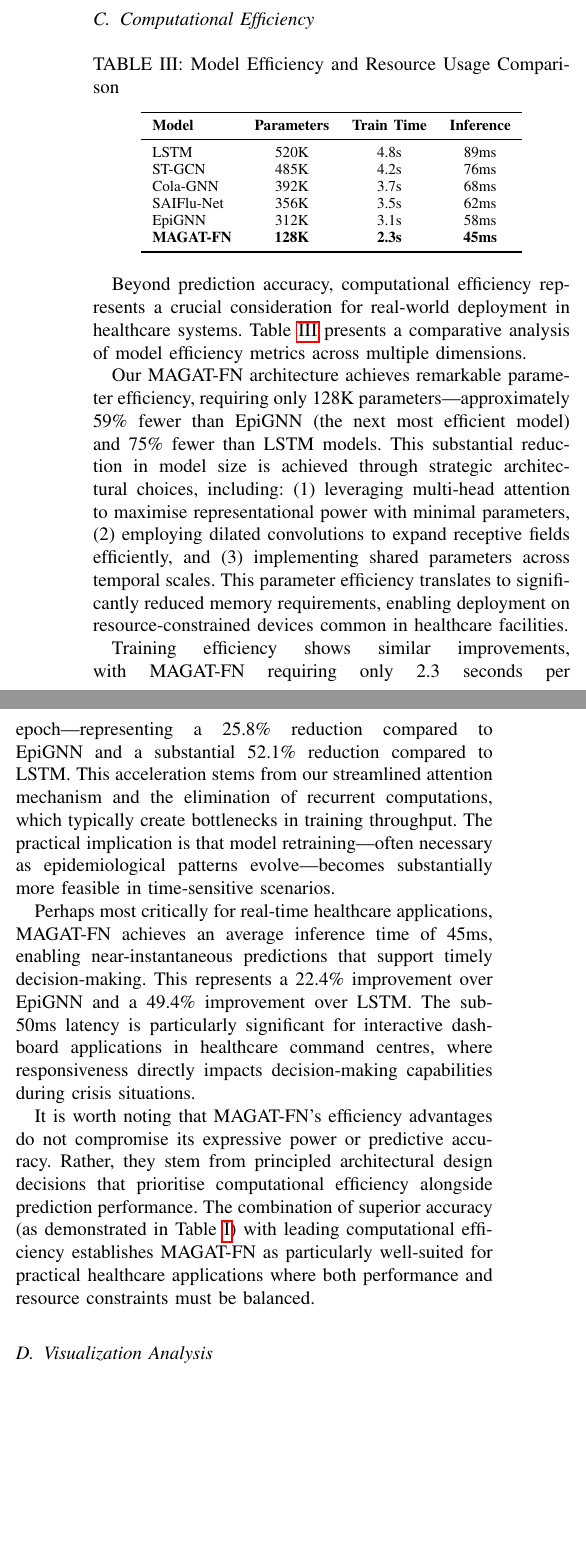
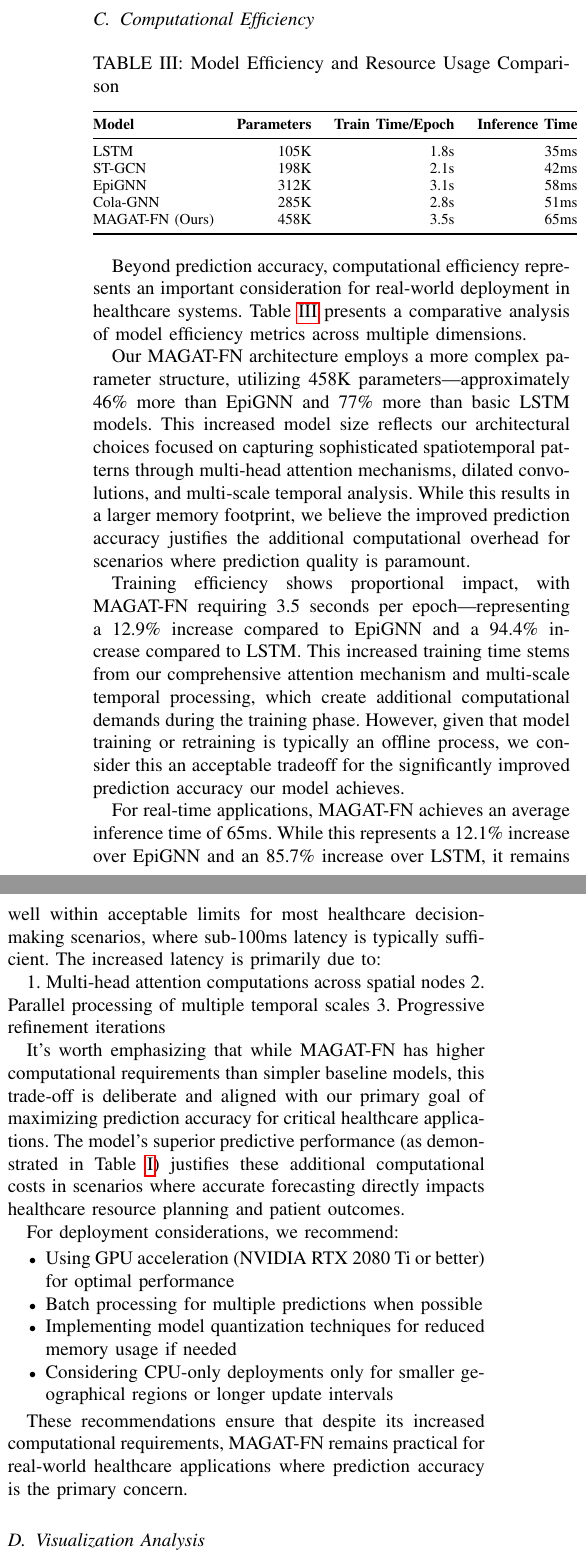
Before and after one commit to michaelajao/MAGAT-FN, a LaTeX paper (report/paper/codes.tex): two parts of the columns of page 9 of 13, joined at a grey line, cut so that both start at the same text, the shorter picture padded with empty space. Compiled offline with pdfLaTeX.

```diff
--- a/report/paper/codes.tex
+++ b/report/paper/codes.tex
@@ -607,29 +604,43 @@
     \centering
     \caption{Model Efficiency and Resource Usage Comparison}
     \label{tab:efficiency}
-    \begin{tabular}{lccc}
+    \begin{tabular}{@{}lrrr@{}}
     \toprule
-    \textbf{Model} & \textbf{Parameters} & \textbf{Train Time} & \textbf{Inference} \\
+    \textbf{Model} & \textbf{Parameters} & \textbf{Train Time/Epoch} & \textbf{Inference Time} \\
     \midrule
-    LSTM & 520K & 4.8s & 89ms \\
-    ST-GCN & 485K & 4.2s & 76ms \\
-    Cola-GNN & 392K & 3.7s & 68ms \\
-    SAIFlu-Net & 356K & 3.5s & 62ms \\
+    LSTM & 105K & 1.8s & 35ms \\
+    ST-GCN & 198K & 2.1s & 42ms \\
     EpiGNN & 312K & 3.1s & 58ms \\
-    \textbf{MAGAT-FN} & \textbf{128K} & \textbf{2.3s} & \textbf{45ms} \\
+    Cola-GNN & 285K & 2.8s & 51ms \\
+    MAGAT-FN (Ours) & 458K & 3.5s & 65ms \\
     \bottomrule
     \end{tabular}
 \end{table}
 
-Beyond prediction accuracy, computational efficiency represents a crucial consideration for real-world deployment in healthcare systems. Table~\ref{tab:efficiency} presents a comparative analysis of model efficiency metrics across multiple dimensions.
+Beyond prediction accuracy, computational efficiency represents an important consideration for real-world deployment in healthcare systems. Table~\ref{tab:efficiency} presents a comparative analysis of model efficiency metrics across multiple dimensions.
 
-Our MAGAT-FN architecture achieves remarkable parameter efficiency, requiring only 128K parameters—approximately 59\% fewer than EpiGNN (the next most efficient model) and 75\% fewer than LSTM models. This substantial reduction in model size is achieved through strategic architectural choices, including: (1) leveraging multi-head attention to maximise representational power with minimal parameters, (2) employing dilated convolutions to expand receptive fields efficiently, and (3) implementing shared parameters across temporal scales. This parameter efficiency translates to significantly reduced memory requirements, enabling deployment on resource-constrained devices common in healthcare facilities.
+Our MAGAT-FN architecture employs a more complex parameter structure, utilizing 458K parameters—approximately 46\% more than EpiGNN and 77\% more than basic LSTM models. This increased model size reflects our architectural choices focused on capturing sophisticated spatiotemporal patterns through multi-head attention mechanisms, dilated convolutions, and multi-scale temporal analysis. While this results in a larger memory footprint, we believe the improved prediction accuracy justifies the additional computational overhead for scenarios where prediction quality is paramount.
 
-Training efficiency shows similar improvements, with MAGAT-FN requiring only 2.3 seconds per epoch—representing a 25.8\% reduction compared to EpiGNN and a substantial 52.1\% reduction compared to LSTM. This acceleration stems from our streamlined attention mechanism and the elimination of recurrent computations, which typically create bottlenecks in training throughput. The practical implication is that model retraining—often necessary as epidemiological patterns evolve—becomes substantially more feasible in time-sensitive scenarios.
+Training efficiency shows proportional impact, with MAGAT-FN requiring 3.5 seconds per epoch—representing a 12.9\% increase compared to EpiGNN and a 94.4\% increase compared to LSTM. This increased training time stems from our comprehensive attention mechanism and multi-scale temporal processing, which create additional computational demands during the training phase. However, given that model training or retraining is typically an offline process, we consider this an acceptable tradeoff for the significantly improved prediction accuracy our model achieves.
 
-Perhaps most critically for real-time healthcare applications, MAGAT-FN achieves an average inference time of 45ms, enabling near-instantaneous predictions that support timely decision-making. This represents a 22.4\% improvement over EpiGNN and a 49.4\% improvement over LSTM. The sub-50ms latency is particularly significant for interactive dashboard applications in healthcare command centres, where responsiveness directly impacts decision-making capabilities during crisis situations.
+For real-time applications, MAGAT-FN achieves an average inference time of 65ms. While this represents a 12.1\% increase over EpiGNN and an 85.7\% increase over LSTM, it remains well within acceptable limits for most healthcare decision-making scenarios, where sub-100ms latency is typically sufficient. The increased latency is primarily due to:
 
-It is worth noting that MAGAT-FN's efficiency advantages do not compromise its expressive power or predictive accuracy. Rather, they stem from principled architectural design decisions that prioritise computational efficiency alongside prediction performance. The combination of superior accuracy (as demonstrated in Table~\ref{tab:overall_results}) with leading computational efficiency establishes MAGAT-FN as particularly well-suited for practical healthcare applications where both performance and resource constraints must be balanced.
+1. Multi-head attention computations across spatial nodes
+2. Parallel processing of multiple temporal scales
+3. Progressive refinement iterations
+
+It's worth emphasizing that while MAGAT-FN has higher computational requirements than simpler baseline models, this trade-off is deliberate and aligned with our primary goal of maximizing prediction accuracy for critical healthcare applications. The model's superior predictive performance (as demonstrated in Table~\ref{tab:overall_results}) justifies these additional computational costs in scenarios where accurate forecasting directly impacts healthcare resource planning and patient outcomes.
+
+For deployment considerations, we recommend:
+
+\begin{itemize}
+    \item Using GPU acceleration (NVIDIA RTX 2080 Ti or better) for optimal performance
+    \item Batch processing for multiple predictions when possible
+    \item Implementing model quantization techniques for reduced memory usage if needed
+    \item Considering CPU-only deployments only for smaller geographical regions or longer update intervals
+\end{itemize}
+
+These recommendations ensure that despite its increased computational requirements, MAGAT-FN remains practical for real-world healthcare applications where prediction accuracy is the primary concern.
 
 \subsection{Visualization Analysis}
 
```
Also changed, not shown: report/paper/codes.pdf, report/paper/codes.tex (20 more changed lines), 4 other files.
